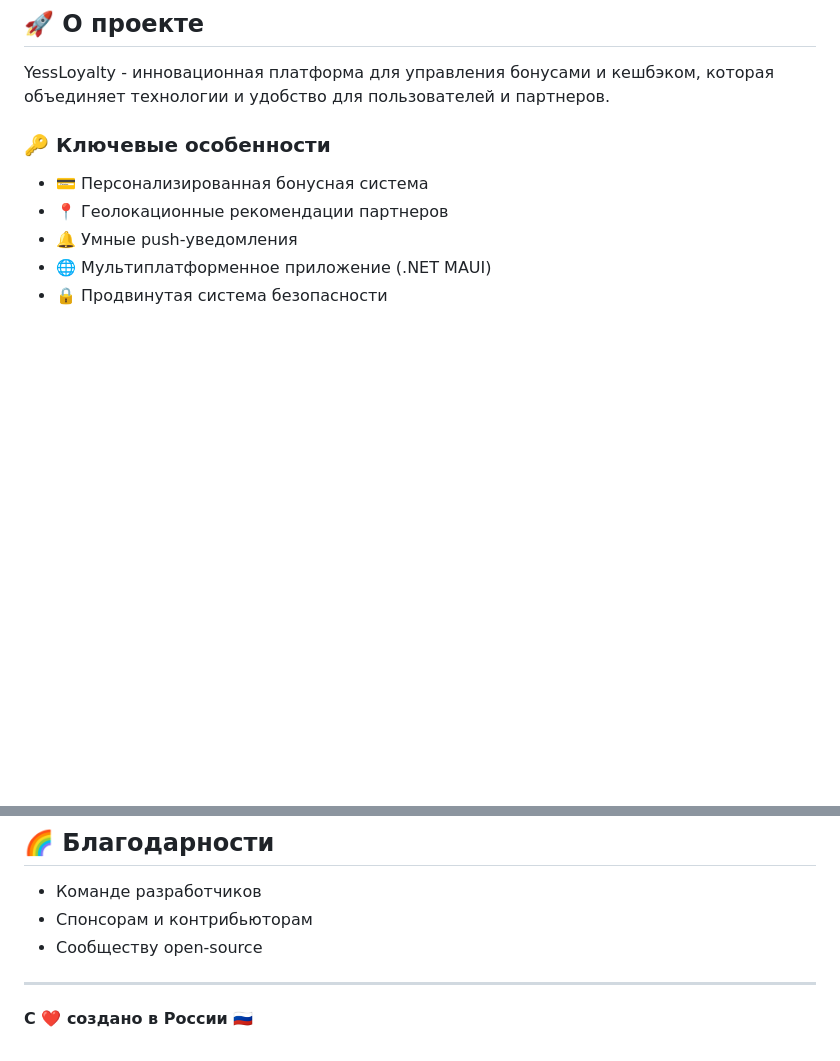
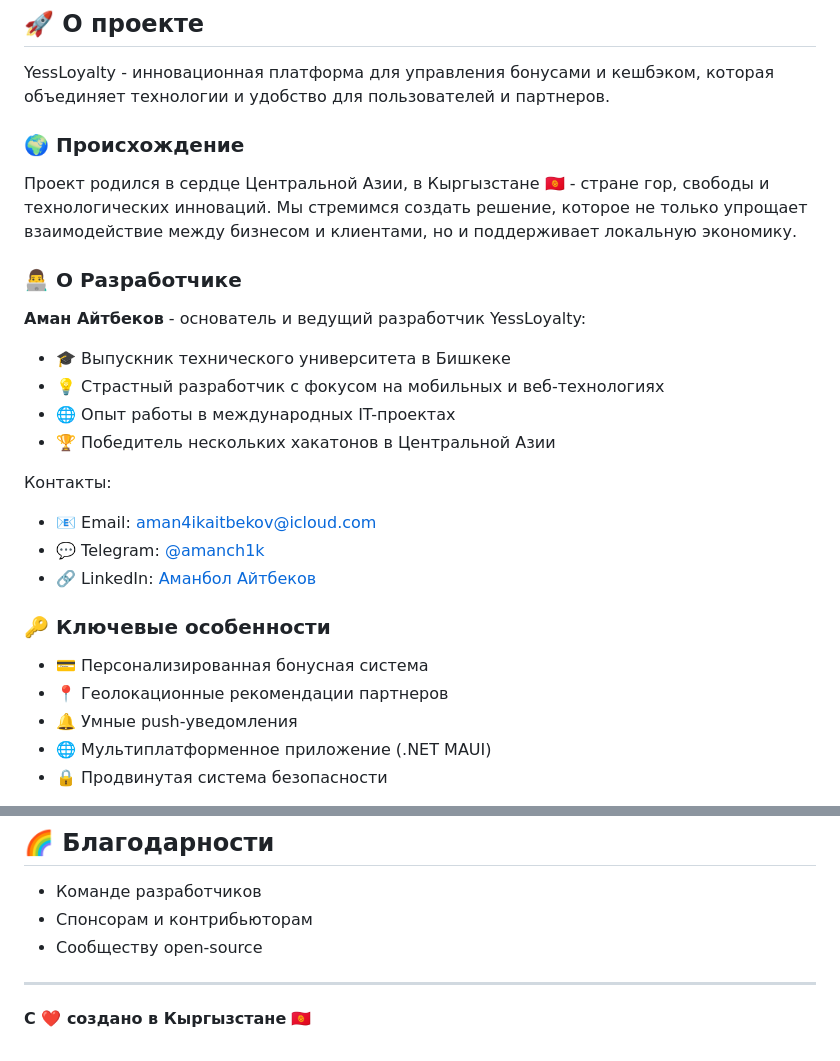
Before and after one commit to Amanch1ik/-, a Markdown page: README.md, 2 parts joined by grey strips. Rendered like a GitHub page; blank space fills up the shorter version.

Commit message:
🌍 Update project origin and developer info

```diff
--- a/README.md
+++ b/README.md
@@ -8,6 +8,23 @@
 ## 🚀 О проекте
 
 YessLoyalty - инновационная платформа для управления бонусами и кешбэком, которая объединяет технологии и удобство для пользователей и партнеров.
+
+### 🌍 Происхождение
+
+Проект родился в сердце Центральной Азии, в Кыргызстане 🇰🇬 - стране гор, свободы и технологических инноваций. Мы стремимся создать решение, которое не только упрощает взаимодействие между бизнесом и клиентами, но и поддерживает локальную экономику.
+
+### 👨‍💻 О Разработчике
+
+**Аман Айтбеков** - основатель и ведущий разработчик YessLoyalty:
+- 🎓 Выпускник технического университета в Бишкеке
+- 💡 Страстный разработчик с фокусом на мобильных и веб-технологиях
+- 🌐 Опыт работы в международных IT-проектах
+- 🏆 Победитель нескольких хакатонов в Центральной Азии
+
+Контакты:
+- 📧 Email: aman4ikaitbekov@icloud.com
+- 💬 Telegram: [@amanch1k](https://t.me/amanch1ikk)
+- 🔗 LinkedIn: [Аманбол Айтбеков](https://www.linkedin.com/in/amanaitbekov)
 
 ### 🔑 Ключевые особенности
 
@@ -87,4 +104,4 @@ dotnet restore
 
 ---
 
-**С ❤️ создано в России** 🇷🇺
+**С ❤️ создано в Кыргызстане** 🇰🇬
```
